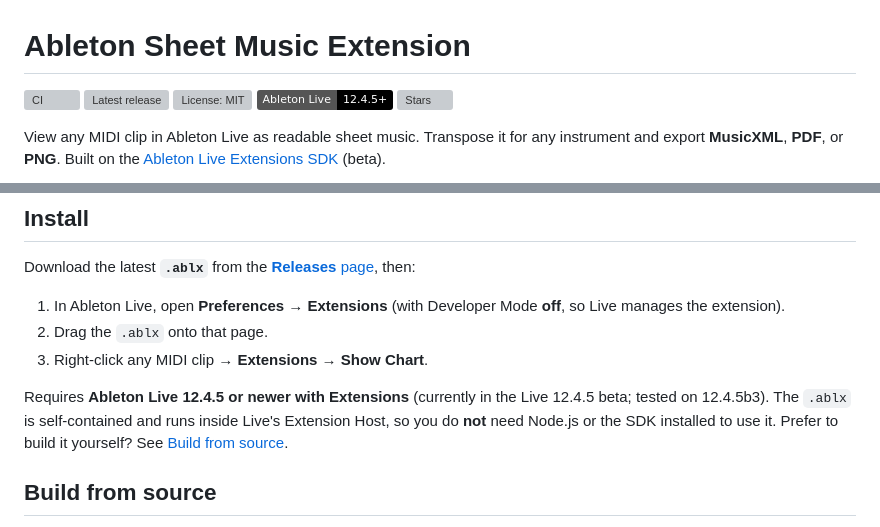
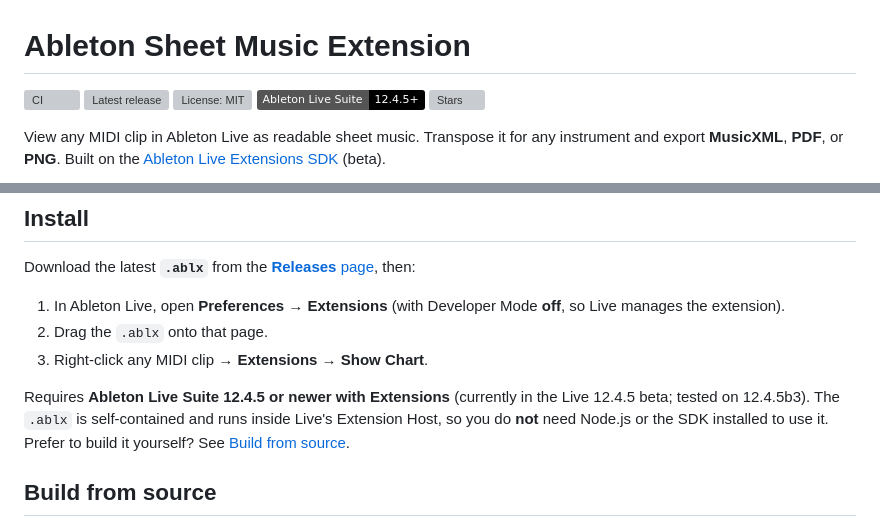
Before and after one commit to madisonrickert/ableton-sheet-music-extension, a Markdown page: README.md, 2 parts joined by grey strips. Rendered like a GitHub page; badges without logos; grey boxes are pictures that could not be loaded.

Commit message:
docs: correct edition to Ableton Live Suite in badge and requirements
Co-Authored-By: Claude Opus 4.8 (1M context) <noreply@anthropic.com>

```diff
--- a/README.md
+++ b/README.md
@@ -3,7 +3,7 @@
 [![CI](https://github.com/madisonrickert/ableton-sheet-music-extension/actions/workflows/ci.yml/badge.svg)](https://github.com/madisonrickert/ableton-sheet-music-extension/actions/workflows/ci.yml)
 [![Latest release](https://img.shields.io/github/v/release/madisonrickert/ableton-sheet-music-extension?label=release)](https://github.com/madisonrickert/ableton-sheet-music-extension/releases/latest)
 [![License: MIT](https://img.shields.io/github/license/madisonrickert/ableton-sheet-music-extension)](LICENSE)
-[![Ableton Live 12.4.5+](https://img.shields.io/badge/Ableton%20Live-12.4.5%2B-black)](https://www.ableton.com/en/live/extensions)
+[![Ableton Live Suite 12.4.5+](https://img.shields.io/badge/Ableton%20Live%20Suite-12.4.5%2B-black)](https://www.ableton.com/en/live/extensions)
 [![Stars](https://img.shields.io/github/stars/madisonrickert/ableton-sheet-music-extension?style=flat)](https://github.com/madisonrickert/ableton-sheet-music-extension/stargazers)
 
 View any MIDI clip in Ableton Live as readable sheet music. Transpose it for any instrument and export **MusicXML**, **PDF**, or **PNG**. Built on the [Ableton Live Extensions SDK](https://www.ableton.com/en/live/extensions) (beta).
@@ -39,7 +39,7 @@ Download the latest **`.ablx`** from the [**Releases** page](https://github.com/
 2. Drag the `.ablx` onto that page.
 3. Right-click any MIDI clip → **Extensions → Show Chart**.
 
-Requires **Ableton Live 12.4.5 or newer with Extensions** (currently in the Live 12.4.5 beta; tested on 12.4.5b3). The `.ablx` is self-contained and runs inside Live's Extension Host, so you do **not** need Node.js or the SDK installed to use it. Prefer to build it yourself? See [Build from source](#build-from-source).
+Requires **Ableton Live Suite 12.4.5 or newer with Extensions** (currently in the Live 12.4.5 beta; tested on 12.4.5b3). The `.ablx` is self-contained and runs inside Live's Extension Host, so you do **not** need Node.js or the SDK installed to use it. Prefer to build it yourself? See [Build from source](#build-from-source).
 
 ## Build from source
 
```
